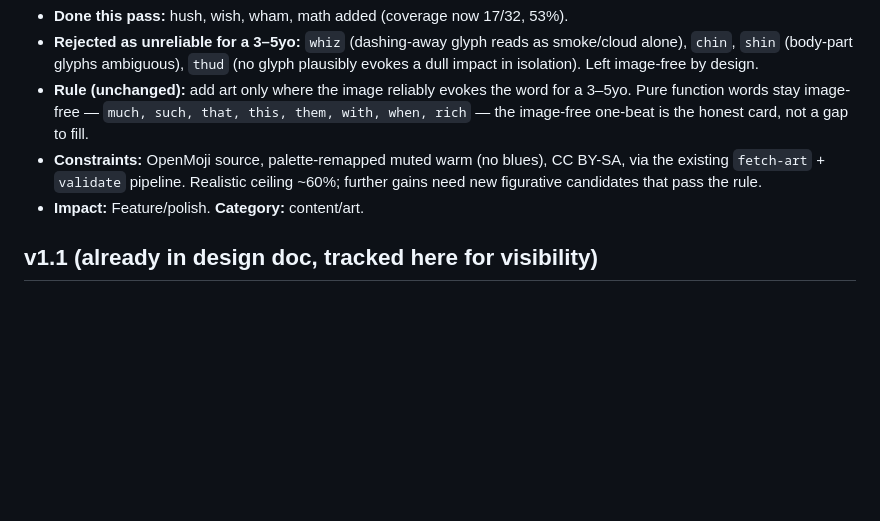
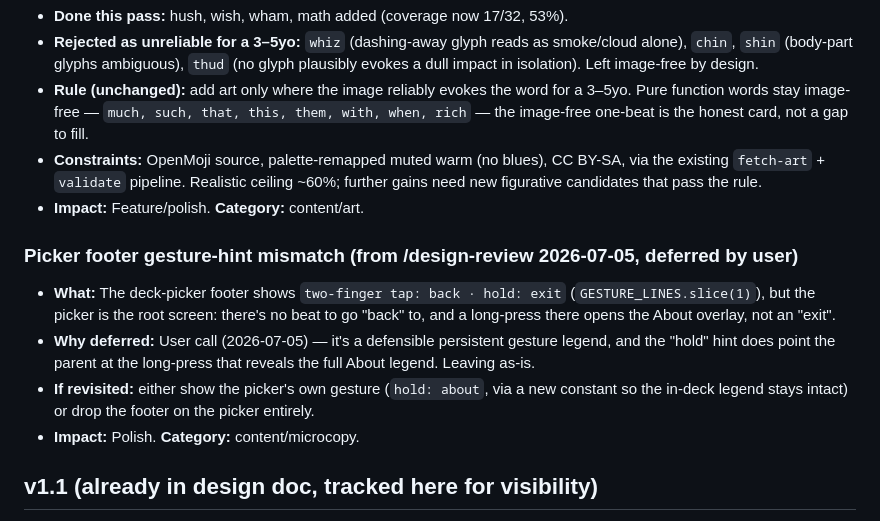
Before and after one commit to sneamia/flashcards, a Markdown page: TODOS.md, the part around the change. Drawn GitHub-style; blank space fills up the shorter version.

Commit message:
docs(todos): defer picker footer gesture-hint finding (FINDING-002)
From /design-review 2026-07-05; user chose leave-as-is. Design score A.

Co-Authored-By: Claude Opus 4.8 <noreply@anthropic.com>

```diff
--- a/TODOS.md
+++ b/TODOS.md
@@ -47,6 +47,12 @@
 - **Constraints:** OpenMoji source, palette-remapped muted warm (no blues), CC BY-SA, via the existing `fetch-art` + `validate` pipeline. Realistic ceiling ~60%; further gains need new figurative candidates that pass the rule.
 - **Impact:** Feature/polish. **Category:** content/art.
 
+### Picker footer gesture-hint mismatch (from /design-review 2026-07-05, deferred by user)
+- **What:** The deck-picker footer shows `two-finger tap: back · hold: exit` (`GESTURE_LINES.slice(1)`), but the picker is the root screen: there's no beat to go "back" to, and a long-press there opens the About overlay, not an "exit".
+- **Why deferred:** User call (2026-07-05) — it's a defensible persistent gesture legend, and the "hold" hint does point the parent at the long-press that reveals the full About legend. Leaving as-is.
+- **If revisited:** either show the picker's own gesture (`hold: about`, via a new constant so the in-deck legend stays intact) or drop the footer on the picker entirely.
+- **Impact:** Polish. **Category:** content/microcopy.
+
 ## v1.1 (already in design doc, tracked here for visibility)
 - Sentence-finale cards + composed scene illustrations (`sentence` type already schema-valid, warned-and-skipped in v1).
 - Mixed "review" deck with cross-digraph word ladders (chip → ship → shop → chop).
```
